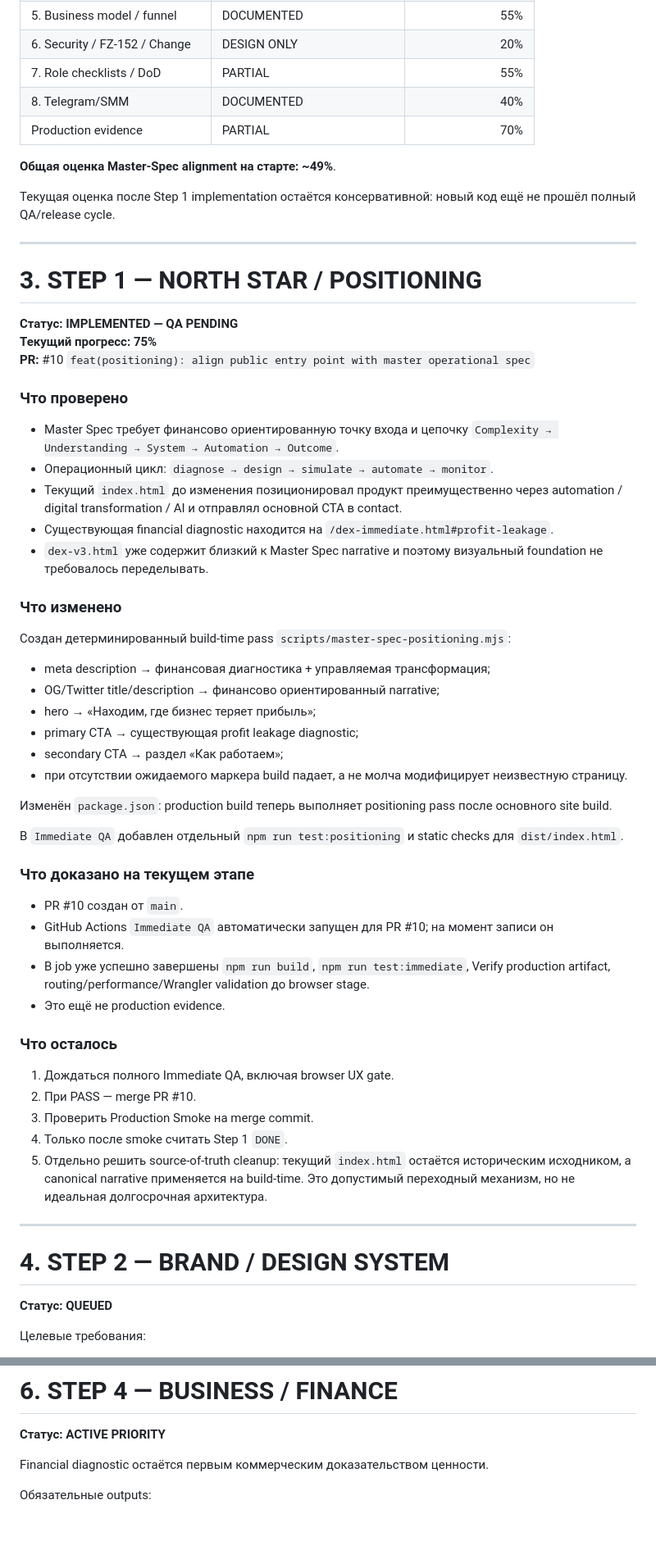
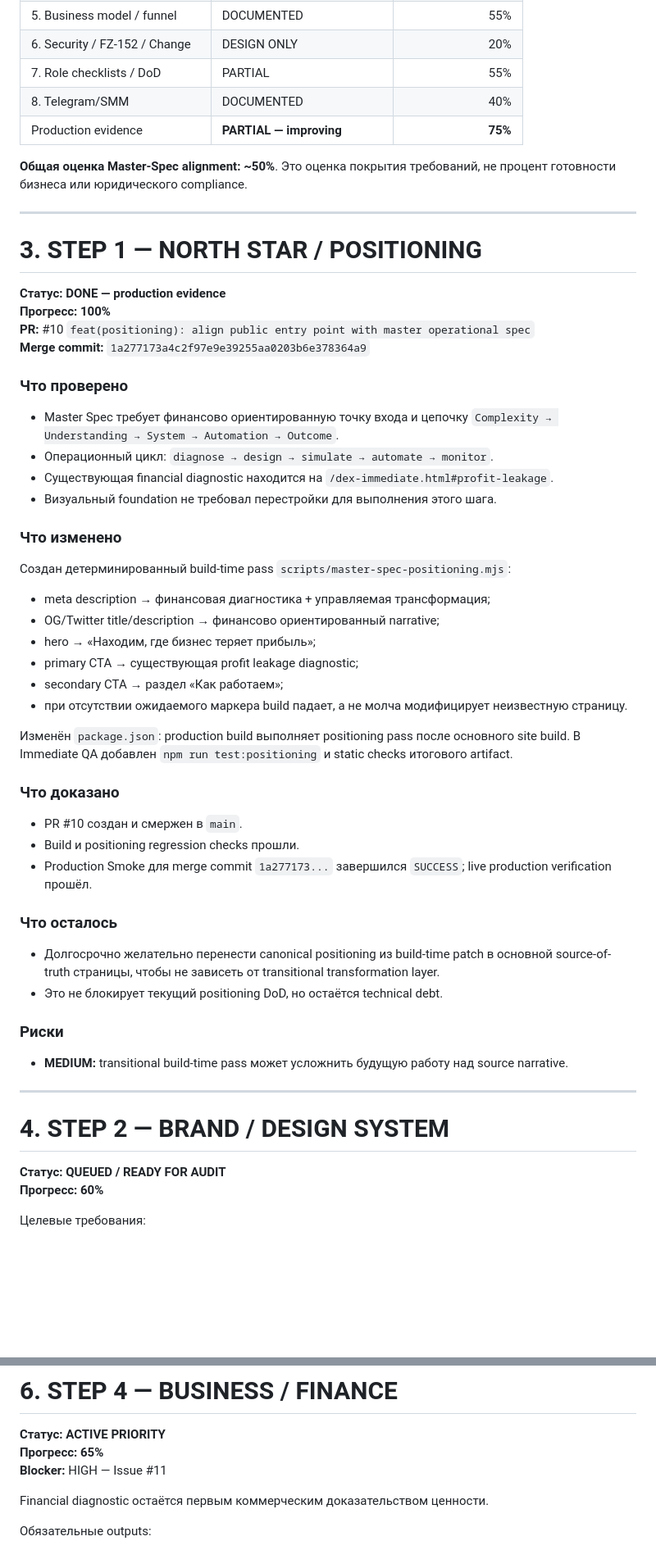
Before and after one commit to knyavik-stack/synapsemax, a Markdown page: docs/MASTER_OPERATIONAL_EXECUTION_REPORT.md, 2 parts joined by grey strips. Shown at 82% size. GitHub-like rendering; blank space fills up the shorter version.

Commit message:
docs(ops): close positioning step and register finance blocker

```diff
--- a/docs/MASTER_OPERATIONAL_EXECUTION_REPORT.md
+++ b/docs/MASTER_OPERATIONAL_EXECUTION_REPORT.md
@@ -116,26 +121,24 @@ Master Spec формулирует FZ-152 masking через SHA-256 with salt.
 | 6. Security / FZ-152 / Change | DESIGN ONLY | 20% |
 | 7. Role checklists / DoD | PARTIAL | 55% |
 | 8. Telegram/SMM | DOCUMENTED | 40% |
-| Production evidence | PARTIAL | 70% |
+| Production evidence | **PARTIAL — improving** | **75%** |
 
-**Общая оценка Master-Spec alignment на старте:** **~49%**.
-
-Текущая оценка после Step 1 implementation остаётся консервативной: новый код ещё не прошёл полный QA/release cycle.
+**Общая оценка Master-Spec alignment:** **~50%**. Это оценка покрытия требований, не процент готовности бизнеса или юридического compliance.
 
 ---
 
 # 3. STEP 1 — NORTH STAR / POSITIONING
 
-**Статус: IMPLEMENTED — QA PENDING**
-**Текущий прогресс: 75%**
+**Статус: DONE — production evidence**
+**Прогресс: 100%**
 **PR:** #10 `feat(positioning): align public entry point with master operational spec`
+**Merge commit:** `1a277173a4c2f97e9e39255aa0203b6e378364a9`
 
 ### Что проверено
 - Master Spec требует финансово ориентированную точку входа и цепочку `Complexity → Understanding → System → Automation → Outcome`.
 - Операционный цикл: `diagnose → design → simulate → automate → monitor`.
-- Текущий `index.html` до изменения позиционировал продукт преимущественно через automation / digital transformation / AI и отправлял основной CTA в contact.
 - Существующая financial diagnostic находится на `/dex-immediate.html#profit-leakage`.
-- `dex-v3.html` уже содержит близкий к Master Spec narrative и поэтому визуальный foundation не требовалось переделывать.
+- Визуальный foundation не требовал перестройки для выполнения этого шага.
 
 ### Что изменено
 Создан детерминированный build-time pass `scripts/master-spec-positioning.mjs`:
@@ -146,28 +149,26 @@ Master Spec формулирует FZ-152 masking через SHA-256 with salt.
 - secondary CTA → раздел «Как работаем»;
 - при отсутствии ожидаемого маркера build падает, а не молча модифицирует неизвестную страницу.
 
-Изменён `package.json`: production build теперь выполняет positioning pass после основного site build.
+Изменён `package.json`: production build выполняет positioning pass после основного site build. В Immediate QA добавлен `npm run test:positioning` и static checks итогового artifact.
 
-В `Immediate QA` добавлен отдельный `npm run test:positioning` и static checks для `dist/index.html`.
-
-### Что доказано на текущем этапе
-- PR #10 создан от `main`.
-- GitHub Actions `Immediate QA` автоматически запущен для PR #10; на момент записи он выполняется.
-- В job уже успешно завершены `npm run build`, `npm run test:immediate`, Verify production artifact, routing/performance/Wrangler validation до browser stage.
-- Это ещё не production evidence.
+### Что доказано
+- PR #10 создан и смержен в `main`.
+- Build и positioning regression checks прошли.
+- Production Smoke для merge commit `1a277173...` завершился `SUCCESS`; live production verification прошёл.
 
 ### Что осталось
-1. Дождаться полного Immediate QA, включая browser UX gate.
-2. При PASS — merge PR #10.
-3. Проверить Production Smoke на merge commit.
-4. Только после smoke считать Step 1 `DONE`.
-5. Отдельно решить source-of-truth cleanup: текущий `index.html` остаётся историческим исходником, а canonical narrative применяется на build-time. Это допустимый переходный механизм, но не идеальная долгосрочная архитектура.
+- Долгосрочно желательно перенести canonical positioning из build-time patch в основной source-of-truth страницы, чтобы не зависеть от transitional transformation layer.
+- Это не блокирует текущий positioning DoD, но остаётся technical debt.
+
+### Риски
+- **MEDIUM:** transitional build-time pass может усложнить будущую работу над source narrative.
 
 ---
 
 # 4. STEP 2 — BRAND / DESIGN SYSTEM
 
-**Статус: QUEUED**
+**Статус: QUEUED / READY FOR AUDIT**
+**Прогресс: 60%**
 
 Целевые требования:
 - S не разрывается.
@@ -206,6 +208,8 @@ Experience → Intelligence → Business Logic → Integration → Governance.
 # 6. STEP 4 — BUSINESS / FINANCE
 
 **Статус: ACTIVE PRIORITY**
+**Прогресс: 65%**
+**Blocker:** HIGH — Issue #11
 
 Financial diagnostic остаётся первым коммерческим доказательством ценности.
 
```
Also changed, not shown: other parts of docs/MASTER_OPERATIONAL_EXECUTION_REPORT.md (+42 -17 lines).
